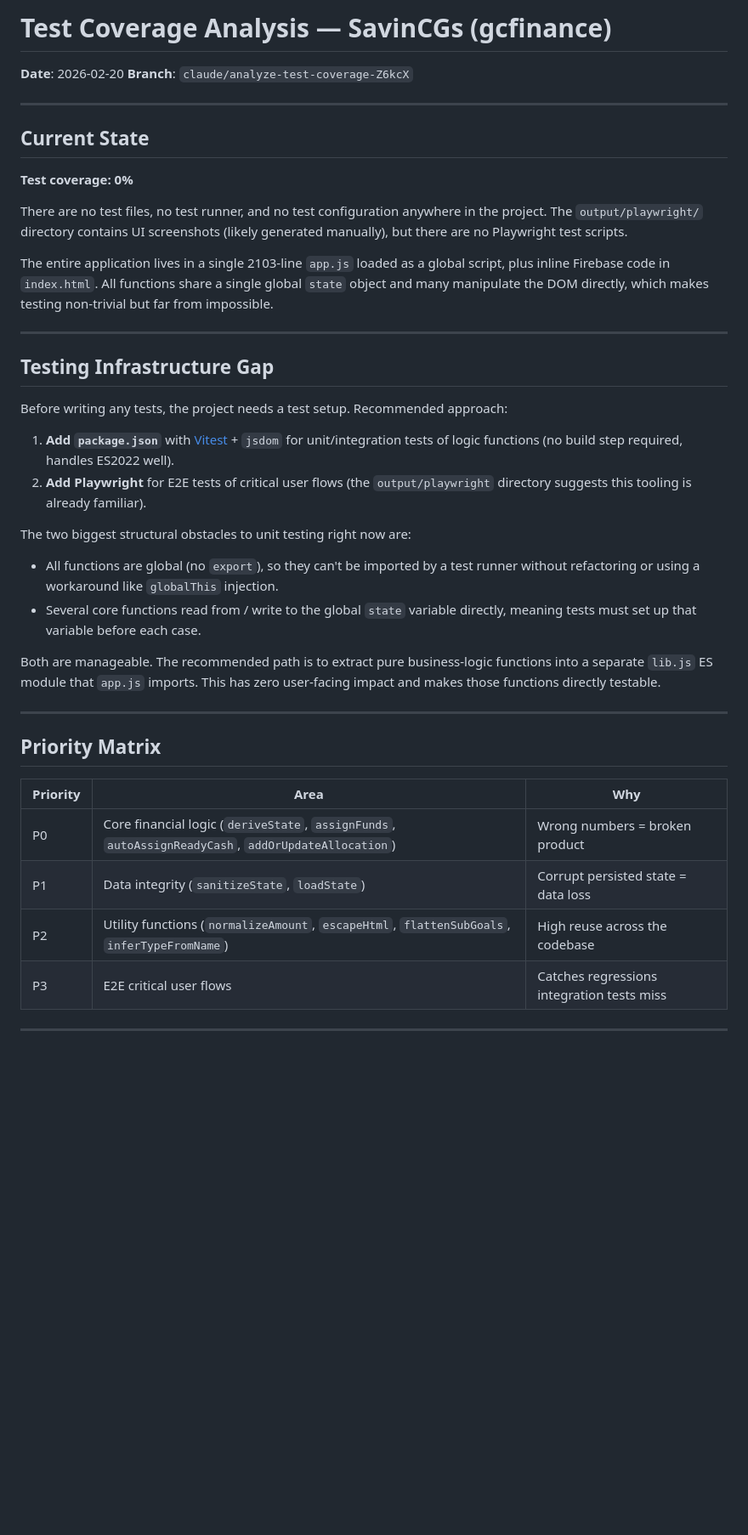
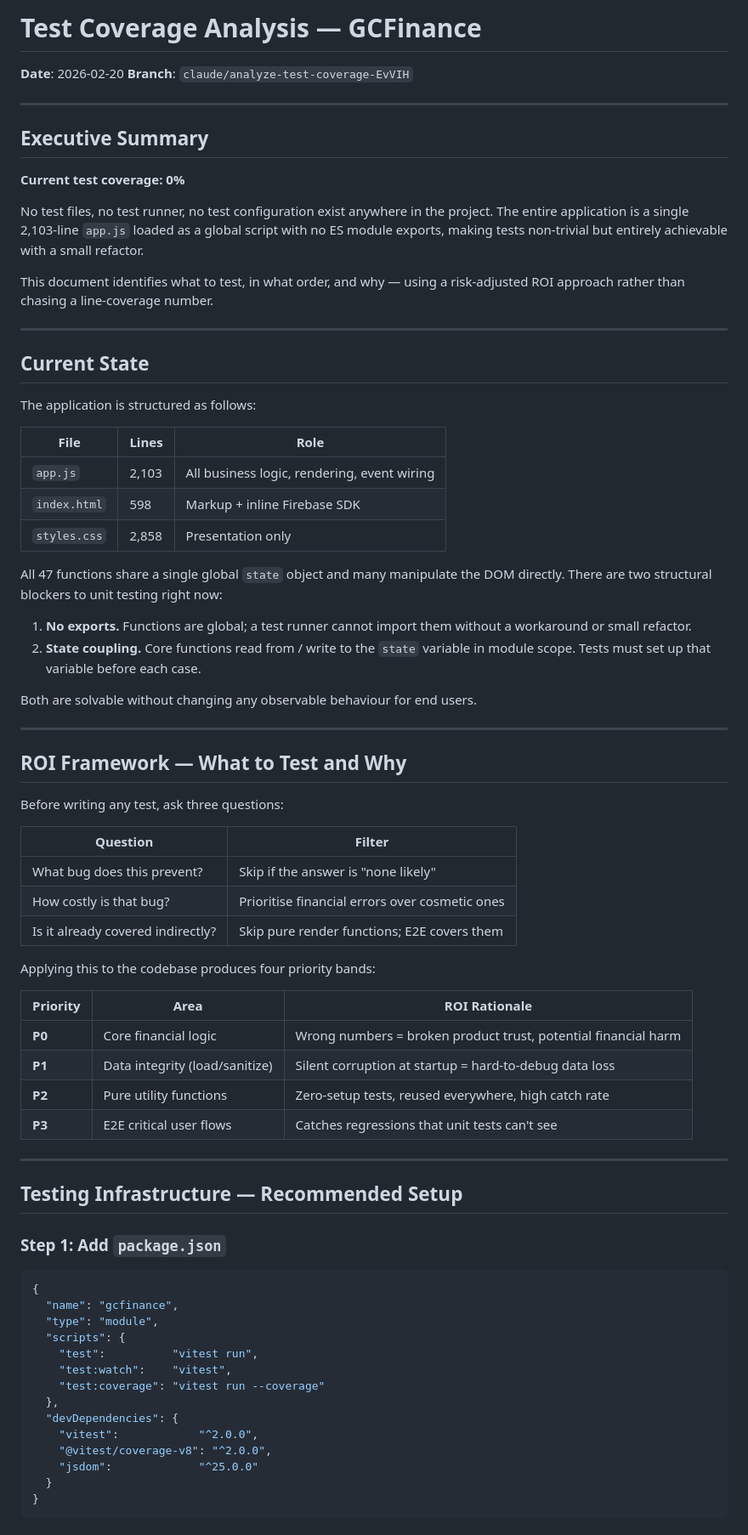
Before and after one commit to 5bcode/gcfinance, a Markdown page: TEST_COVERAGE_ANALYSIS.md, the part around one of its changes. Shown at 85% size. Rendered like a GitHub page; blank space fills up the shorter version.

````diff
--- a/TEST_COVERAGE_ANALYSIS.md
+++ b/TEST_COVERAGE_ANALYSIS.md
@@ -1,40 +1,85 @@
-# Test Coverage Analysis — SavinCGs (gcfinance)
+# Test Coverage Analysis — GCFinance
 
 **Date**: 2026-02-20
-**Branch**: `claude/analyze-test-coverage-Z6kcX`
+**Branch**: `claude/analyze-test-coverage-EvVIH`
+
+---
+
+## Executive Summary
+
+**Current test coverage: 0%**
+
+No test files, no test runner, no test configuration exist anywhere in the
+project. The entire application is a single 2,103-line `app.js` loaded as a
+global script with no ES module exports, making tests non-trivial but entirely
+achievable with a small refactor.
+
+This document identifies what to test, in what order, and why — using a
+risk-adjusted ROI approach rather than chasing a line-coverage number.
 
 ---
 
 ## Current State
 
-**Test coverage: 0%**
+The application is structured as follows:
 
-There are no test files, no test runner, and no test configuration anywhere in the project. The `output/playwright/` directory contains UI screenshots (likely generated manually), but there are no Playwright test scripts.
+| File | Lines | Role |
+|------|-------|------|
+| `app.js` | 2,103 | All business logic, rendering, event wiring |
+| `index.html` | 598 | Markup + inline Firebase SDK |
+| `styles.css` | 2,858 | Presentation only |
 
-The entire application lives in a single 2103-line `app.js` loaded as a global script, plus inline Firebase code in `index.html`. All functions share a single global `state` object and many manipulate the DOM directly, which makes testing non-trivial but far from impossible.
+All 47 functions share a single global `state` object and many manipulate the
+DOM directly. There are two structural blockers to unit testing right now:
+
+1. **No exports.** Functions are global; a test runner cannot import them
+   without a workaround or small refactor.
+2. **State coupling.** Core functions read from / write to the `state` variable
+   in module scope. Tests must set up that variable before each case.
+
+Both are solvable without changing any observable behaviour for end users.
 
 ---
 
-## Testing Infrastructure Gap
+## ROI Framework — What to Test and Why
 
-Before writing any tests, the project needs a test setup. Recommended approach:
+Before writing any test, ask three questions:
 
-1. **Add `package.json`** with [Vitest](https://vitest.dev/) + `jsdom` for unit/integration tests of logic functions (no build step required, handles ES2022 well).
-2. **Add Playwright** for E2E tests of critical user flows (the `output/playwright` directory suggests this tooling is already familiar).
+| Question | Filter |
+|----------|--------|
+| What bug does this prevent? | Skip if the answer is "none likely" |
+| How costly is that bug? | Prioritise financial errors over cosmetic ones |
+| Is it already covered indirectly? | Skip pure render functions; E2E covers them |
 
-The two biggest structural obstacles to unit testing right now are:
-- All functions are global (no `export`), so they can't be imported by a test runner without refactoring or using a workaround like `globalThis` injection.
-- Several core functions read from / write to the global `state` variable directly, meaning tests must set up that variable before each case.
+Applying this to the codebase produces four priority bands:
 
-Both are manageable. The recommended path is to extract pure business-logic functions into a separate `lib.js` ES module that `app.js` imports. This has zero user-facing impact and makes those functions directly testable.
+| Priority | Area | ROI Rationale |
+|----------|------|---------------|
+| **P0** | Core financial logic | Wrong numbers = broken product trust, potential financial harm |
+| **P1** | Data integrity (load/sanitize) | Silent corruption at startup = hard-to-debug data loss |
+| **P2** | Pure utility functions | Zero-setup tests, reused everywhere, high catch rate |
+| **P3** | E2E critical user flows | Catches regressions that unit tests can't see |
 
 ---
 
-## Priority Matrix
+## Testing Infrastructure — Recommended Setup
 
-| Priority | Area | Why |
-|----------|------|-----|
-| P0 | Core financial logic (`deriveState`, `assignFunds`, `autoAssignReadyCash`, `addOrUpdateAllocation`) | Wrong numbers = broken product |
-| P1 | Data integrity (`sanitizeState`, `loadState`) | Corrupt persisted state = data loss |
-| P2 | Utility functions (`normalizeAmount`, `escapeHtml`, `flattenSubGoals`, `inferTypeFromName`) | High reuse across the codebase |
-| P3 | E2E critical user flows | Catches regressions integration tests miss |
+### Step 1: Add `package.json`
+
+```json
+{
+  "name": "gcfinance",
+  "type": "module",
+  "scripts": {
+    "test":          "vitest run",
+    "test:watch":    "vitest",
+    "test:coverage": "vitest run --coverage"
+  },
+  "devDependencies": {
+    "vitest":            "^2.0.0",
+    "@vitest/coverage-v8": "^2.0.0",
+    "jsdom":             "^25.0.0"
+  }
+}
+```
+
````
Also changed, not shown: other parts of TEST_COVERAGE_ANALYSIS.md (+240 -159 lines).
